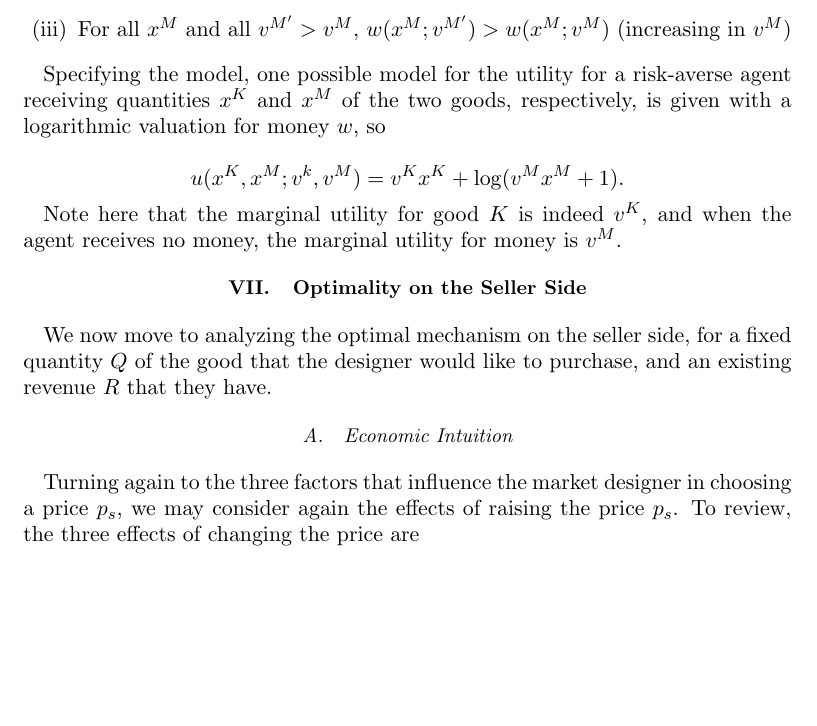
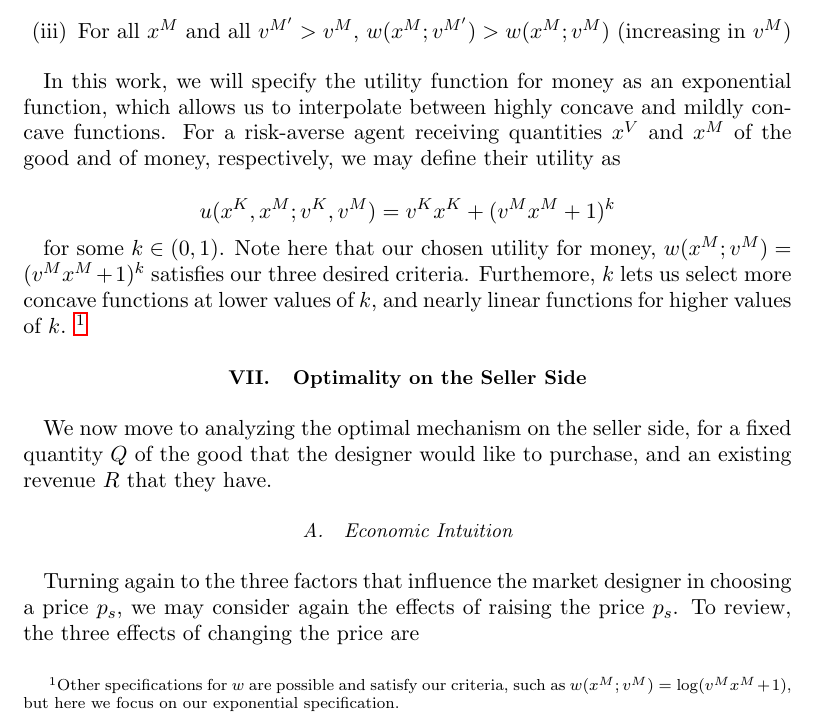
Before and after one commit to Etang21/redistribution-report-284, a LaTeX document (paper_slides/inequality-design.tex): part of page 7 of 10, cut so that both start at the same text, the shorter picture padded with empty space. Compiled offline with pdfLaTeX.

Commit message:
Add write-up of exponential specification of utility for money

```diff
--- a/paper_slides/inequality-design.tex
+++ b/paper_slides/inequality-design.tex
@@ -145,13 +145,13 @@ where $w$ denotes agents' utility for money, parametrized by their marginal util
     \item For all $x^M$ and all $v^{M'} > v^M$, $w(x^M; v^{M'}) > w(x^M; v^M)$ (increasing in $v^M$)
 \end{enumerate}
 
-Specifying the model, one possible model for the utility for a risk-averse agent receiving quantities $x^K$ and $x^M$ of the two goods, respectively, is given with a logarithmic valuation for money $w$, so
+In this work, we will specify the utility function for money as an exponential function, which allows us to interpolate between highly concave and mildly concave functions. For a risk-averse agent receiving quantities $x^V$ and $x^M$ of the good and of money, respectively, we may define their utility as
 
 $$
-u(x^K, x^M; v^k, v^M) = v^K x^K + \log(v^M x^M + 1).
+u(x^K, x^M; v^K, v^M) =  v^K x^K + (v^M x^M + 1)^k
 $$
 
-Note here that the marginal utility for good $K$ is indeed $v^K$, and when the agent receives no money, the marginal utility for money is $v^M$.
+for some $k \in (0,1)$. Note here that our chosen utility for money, $w(x^M; v^M) = (v^M x^M+1)^k$ satisfies our three desired criteria. Furthemore, $k$ lets us select more concave functions at lower values of $k$, and nearly linear functions for higher values of $k$. \footnote{Other specifications for $w$ are possible and satisfy our criteria, such as $w(x^M; v^M) = \log(v^M x^M + 1)$, but here we focus on our exponential specification.}
 
 % TODO: Flesh this out to find a class of possible functions w so that we can interpolate between "very concave" functions and "nearly linear" functions w. This may entail, for some given w, taking some parameter k which shifts and interpolates w as necessary to get the result we want.
 
```
Also changed, not shown: paper_slides/inequality-design.pdf, 5 other files.
